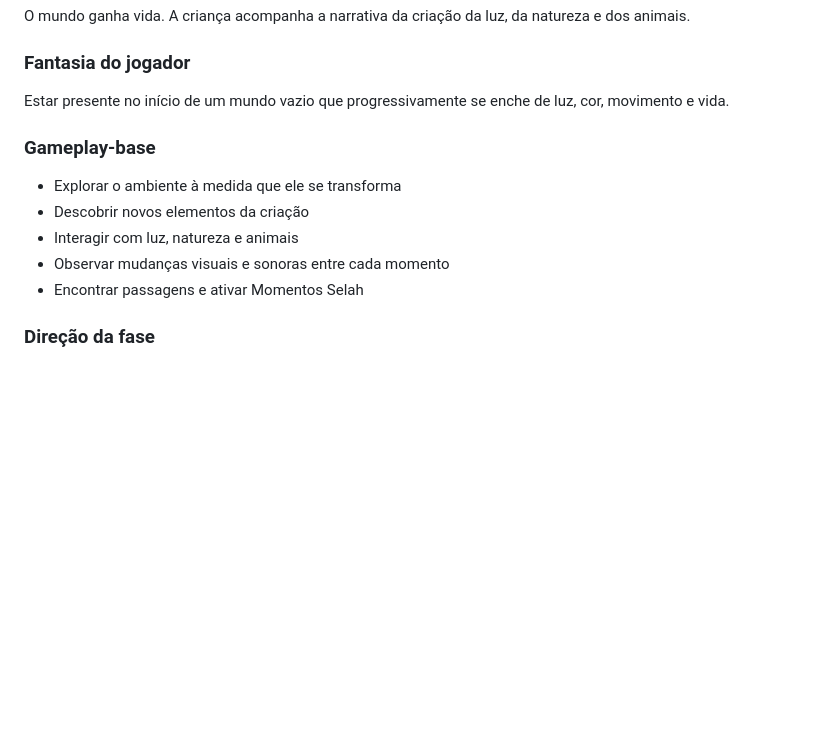
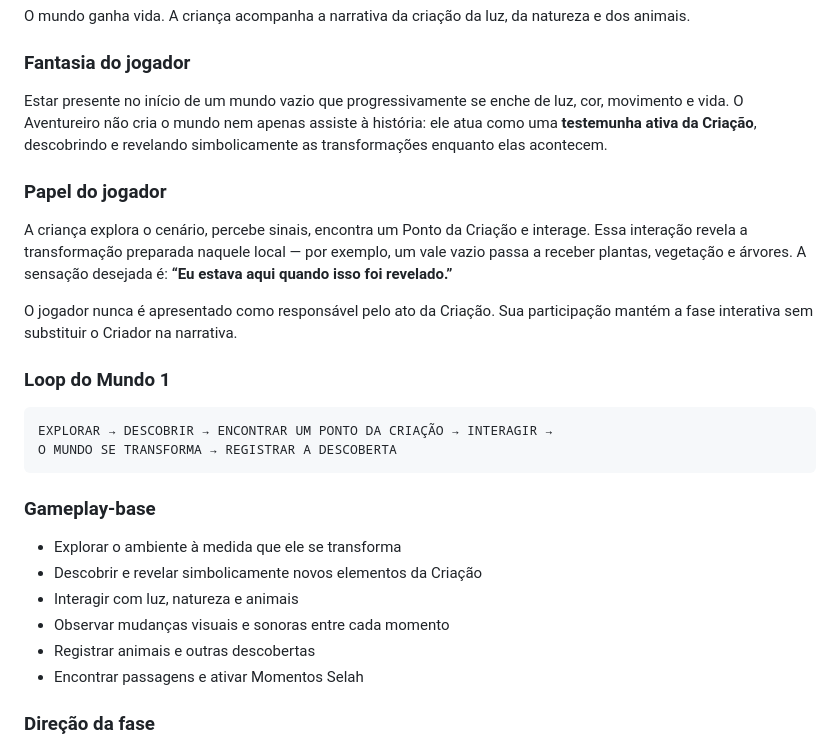
Before and after one commit to amen-js/Selah, a Markdown page: docs/GDD.md, the part around one of its changes. Drawn GitHub-style; blank space fills up the shorter version.

````diff
--- a/docs/GDD.md
+++ b/docs/GDD.md
@@ -52,14 +53,28 @@ O mundo ganha vida. A criança acompanha a narrativa da criação da luz, da nat
 
 ### Fantasia do jogador
 
-Estar presente no início de um mundo vazio que progressivamente se enche de luz, cor, movimento e vida.
+Estar presente no início de um mundo vazio que progressivamente se enche de luz, cor, movimento e vida. O Aventureiro não cria o mundo nem apenas assiste à história: ele atua como uma **testemunha ativa da Criação**, descobrindo e revelando simbolicamente as transformações enquanto elas acontecem.
+
+### Papel do jogador
+
+A criança explora o cenário, percebe sinais, encontra um Ponto da Criação e interage. Essa interação revela a transformação preparada naquele local — por exemplo, um vale vazio passa a receber plantas, vegetação e árvores. A sensação desejada é: **“Eu estava aqui quando isso foi revelado.”**
+
+O jogador nunca é apresentado como responsável pelo ato da Criação. Sua participação mantém a fase interativa sem substituir o Criador na narrativa.
+
+### Loop do Mundo 1
+
+```text
+EXPLORAR → DESCOBRIR → ENCONTRAR UM PONTO DA CRIAÇÃO → INTERAGIR →
+O MUNDO SE TRANSFORMA → REGISTRAR A DESCOBERTA
+```
 
 ### Gameplay-base
 
 - Explorar o ambiente à medida que ele se transforma
-- Descobrir novos elementos da criação
+- Descobrir e revelar simbolicamente novos elementos da Criação
 - Interagir com luz, natureza e animais
 - Observar mudanças visuais e sonoras entre cada momento
+- Registrar animais e outras descobertas
 - Encontrar passagens e ativar Momentos Selah
 
 ### Direção da fase
````
Also changed, not shown: other parts of docs/GDD.md (+50 -7 lines).
